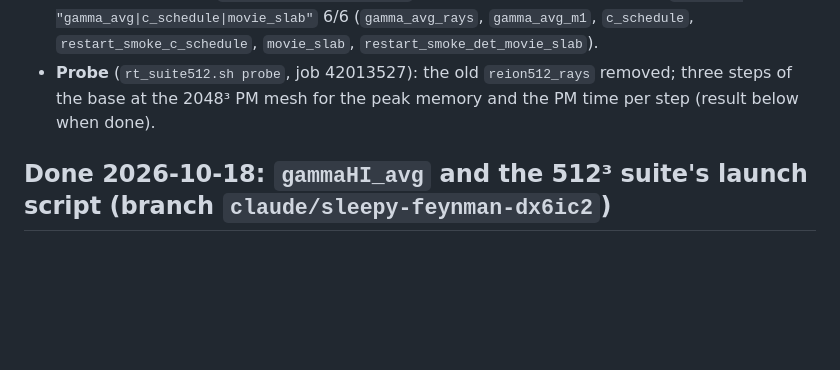
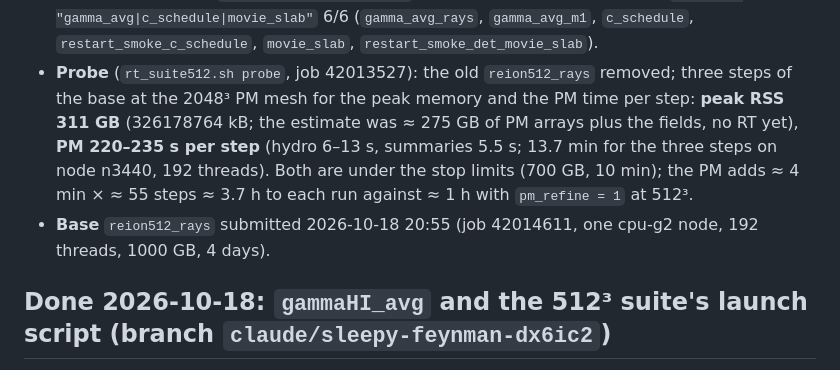
Before and after one commit to astromcquinn/NewRadHydroCode, a Markdown page: docs/STATUS.md, the part around the change. Drawn GitHub-style; blank space fills up the shorter version.

Commit message:
STATUS: the probe (311 GB peak, PM 220-235 s per step); the base submitted
Co-Authored-By: Claude Fable 5.1 <noreply@anthropic.com>
Claude-Session: https://claude.ai/code/session_012Un2LyTvMvoALf9tERuZeh

```diff
--- a/docs/STATUS.md
+++ b/docs/STATUS.md
@@ -23,7 +23,14 @@ the set is done).
   `restart_smoke_c_schedule`, `movie_slab`, `restart_smoke_det_movie_slab`).
 - **Probe** (`rt_suite512.sh probe`, job 42013527): the old
   `reion512_rays` removed; three steps of the base at the 2048³ PM mesh
-  for the peak memory and the PM time per step (result below when done).
+  for the peak memory and the PM time per step: **peak RSS 311 GB**
+  (326178764 kB; the estimate was ≈ 275 GB of PM arrays plus the fields,
+  no RT yet), **PM 220–235 s per step** (hydro 6–13 s, summaries 5.5 s;
+  13.7 min for the three steps on node n3440, 192 threads). Both are under
+  the stop limits (700 GB, 10 min); the PM adds ≈ 4 min × ≈ 55 steps ≈ 3.7 h
+  to each run against ≈ 1 h with `pm_refine = 1` at 512³.
+- **Base** `reion512_rays` submitted 2026-10-18 20:55 (job 42014611, one
+  cpu-g2 node, 192 threads, 1000 GB, 4 days).
 
 ## Done 2026-10-18: `gammaHI_avg` and the 512³ suite's launch script (branch `claude/sleepy-feynman-dx6ic2`)
 
```
